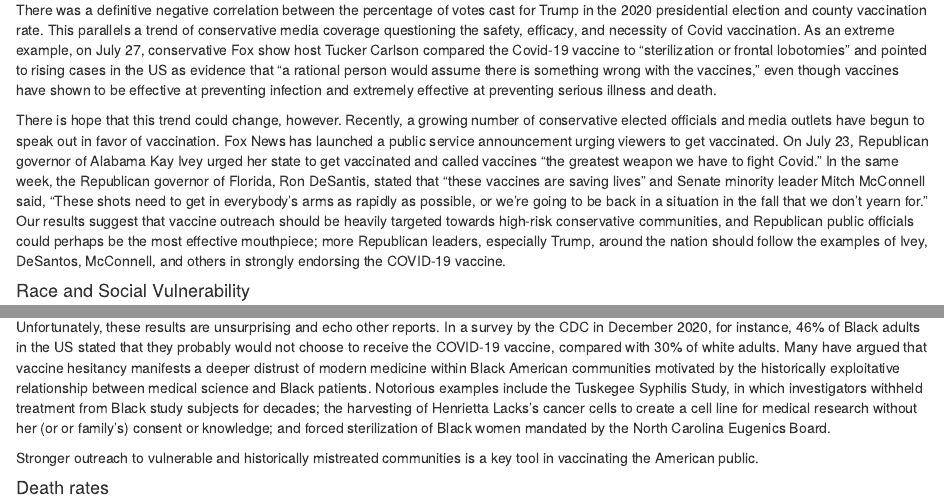
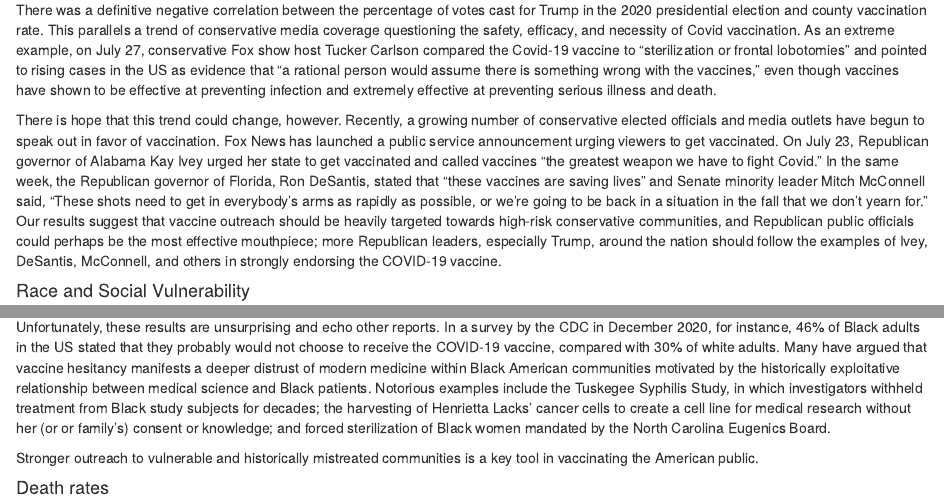
Before and after one commit to prayaggordy/STAT-405-final-project, an R Markdown document (Rmd/discussion.Rmd): the page in a window 1100 px wide, from 870 px down, and a second part further down, joined at a grey line. Rendered offline with R 4.5, knitr and Pandoc, with nearby package versions.

Commit message:
spelling

```diff
--- a/Rmd/discussion.Rmd
+++ b/Rmd/discussion.Rmd
@@ -25,7 +25,7 @@ While it may be tempting to then say geography is a strong determining factor in
 
 There was a definitive negative correlation between the percentage of votes cast for Trump in the 2020 presidential election and county vaccination rate. This parallels a trend of conservative media coverage questioning the safety, efficacy, and necessity of Covid vaccination. As an extreme example, on July 27, conservative Fox show host Tucker Carlson compared the Covid-19 vaccine to "sterilization or frontal lobotomies" and pointed to rising cases in the US as evidence that “a rational person would assume there is something wrong with the vaccines," even though vaccines have shown to be effective at preventing infection and extremely effective at preventing serious illness and death.
 
-There is hope that this trend could change, however. Recently, a growing number of conservative elected officials and media outlets have begun to speak out in favor of vaccination. Fox News has launched a public service announcement urging viewers to get vaccinated. On July 23, Republican governor of Alabama Kay Ivey urged her state to get vaccinated and called vaccines "the greatest weapon we have to fight Covid." In the same week, the Republican governor of Florida, Ron DeSantis, stated that "these vaccines are saving lives" and Senate minority leader Mitch McConnell said, “These shots need to get in everybody’s arms as rapidly as possible, or we're going to be back in a situation in the fall that we don’t yearn for.” Our results suggest that vaccine outreach should be heavily targeted towards high-risk conservative communities, and Republican public officials could perhaps be the most effective mouthpiece; more Republican leaders, especially Trump, around the nation should follow the examples of Ivey, DeSantos, McConnell, and others in strongly endorsing the COVID-19 vaccine.
+There is hope that this trend could change, however. Recently, a growing number of conservative elected officials and media outlets have begun to speak out in favor of vaccination. Fox News has launched a public service announcement urging viewers to get vaccinated. On July 23, Republican governor of Alabama Kay Ivey urged her state to get vaccinated and called vaccines "the greatest weapon we have to fight Covid." In the same week, the Republican governor of Florida, Ron DeSantis, stated that "these vaccines are saving lives" and Senate minority leader Mitch McConnell said, “These shots need to get in everybody’s arms as rapidly as possible, or we're going to be back in a situation in the fall that we don’t yearn for.” Our results suggest that vaccine outreach should be heavily targeted towards high-risk conservative communities, and Republican public officials could perhaps be the most effective mouthpiece; more Republican leaders, especially Trump, around the nation should follow the examples of Ivey, DeSantis, McConnell, and others in strongly endorsing the COVID-19 vaccine.
 
 #### Race and Social Vulnerability
 
@@ -33,7 +33,7 @@ Counties with higher social vulnerability levels (Very High, High, or Moderate)
 
 Throughout our report, the proportion of a county's population that identified as Black repeatedly emerged as a factor related to COVID-19 vaccination levels. It is important to disambiguate the influence of supply and demand on county vaccination levels to determine what strategies health officials can use to promote COVID-19 vaccination in lagging communities. We tentatively hypothesize that the relationship between race and vaccination results from higher levels of vaccine hesitancy among Black Americans because among predominately Democratic counties, we observed a correlation between percent Black residents and vaccine hesitancy.
 
-Unfortunately, these results are unsurprising and echo other reports. In a survey by the CDC in December 2020, for instance, 46% of Black adults in the US stated that they probably would not choose to receive the COVID-19 vaccine, compared with 30% of white adults. Many have argued that vaccine hesitancy manifests a deeper distrust of modern medicine within Black American communities motivated by the historically exploitative relationship between medical science and Black patients. Notorious examples include the Tuskegee Syphilis Study, in which investigators withheld treatment from Black study subjects for decades; the harvesting of Henrietta Lacks's cancer cells to create a cell line for medical research without her (or or family's) consent or knowledge; and forced sterilization of Black women mandated by the North Carolina Eugenics Board.
+Unfortunately, these results are unsurprising and echo other reports. In a survey by the CDC in December 2020, for instance, 46% of Black adults in the US stated that they probably would not choose to receive the COVID-19 vaccine, compared with 30% of white adults. Many have argued that vaccine hesitancy manifests a deeper distrust of modern medicine within Black American communities motivated by the historically exploitative relationship between medical science and Black patients. Notorious examples include the Tuskegee Syphilis Study, in which investigators withheld treatment from Black study subjects for decades; the harvesting of Henrietta Lacks' cancer cells to create a cell line for medical research without her (or or family's) consent or knowledge; and forced sterilization of Black women mandated by the North Carolina Eugenics Board.
 
 Stronger outreach to vulnerable and historically mistreated communities is a key tool in vaccinating the American public.
 
```
